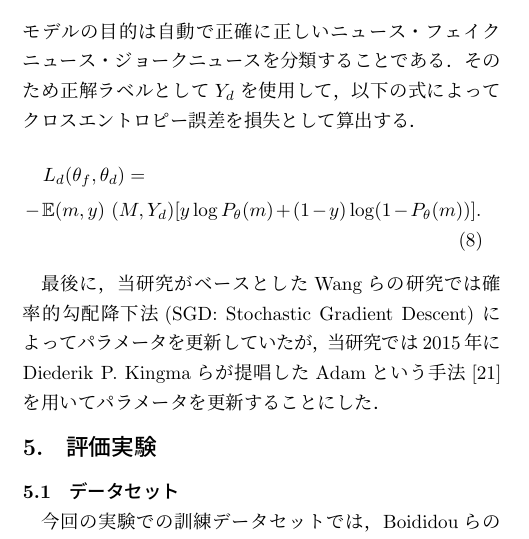
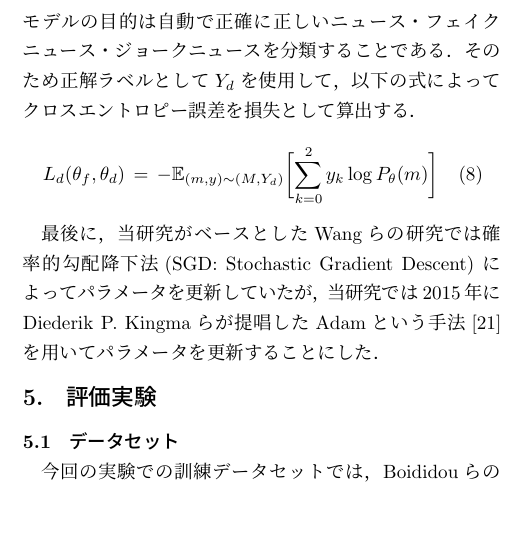
Before and after one commit to YaGiNA/MACC_2019, a LaTeX document (main.tex, which reads chapters/methology.tex): part of one column of page 5 of 8, cut so that both start at the same text, the shorter picture padded with empty space. Compiled offline with pLaTeX and dvipdfmx; a LaTeX package or settings file that is missing is left out.

Commit message:
Fix formula of cross entropy loss

```diff
--- a/chapters/methology.tex
+++ b/chapters/methology.tex
@@ -135,8 +135,7 @@ $m_i$がフェイクニュースもしくはジョークニュースである確
 そのため正解ラベルとして$Y_d$を使用して，以下の式によってクロスエントロピー誤差を損失として算出する．
 \begin{multline}
     \label{eq:cross_entropy}
-    L_d(\theta_f, \theta_d) =\\
-    -\mathbb{E}{(m,y)~(M, Y_d)}[y\log P_\theta(m) + (1-y)\log (1-P_\theta(m))].
+    L_d(\theta_f, \theta_d) = -\mathbb{E}_{(m,y)\sim(M, Y_{d})}\biggl[\sum_{k=0}^{2} {y_k\log{P_\theta(m)}}\biggr]
 \end{multline}
 
 最後に，当研究がベースとしたWangらの研究では確率的勾配降下法(SGD: Stochastic Gradient Descent)
```
Also changed, not shown: main.pdf.
